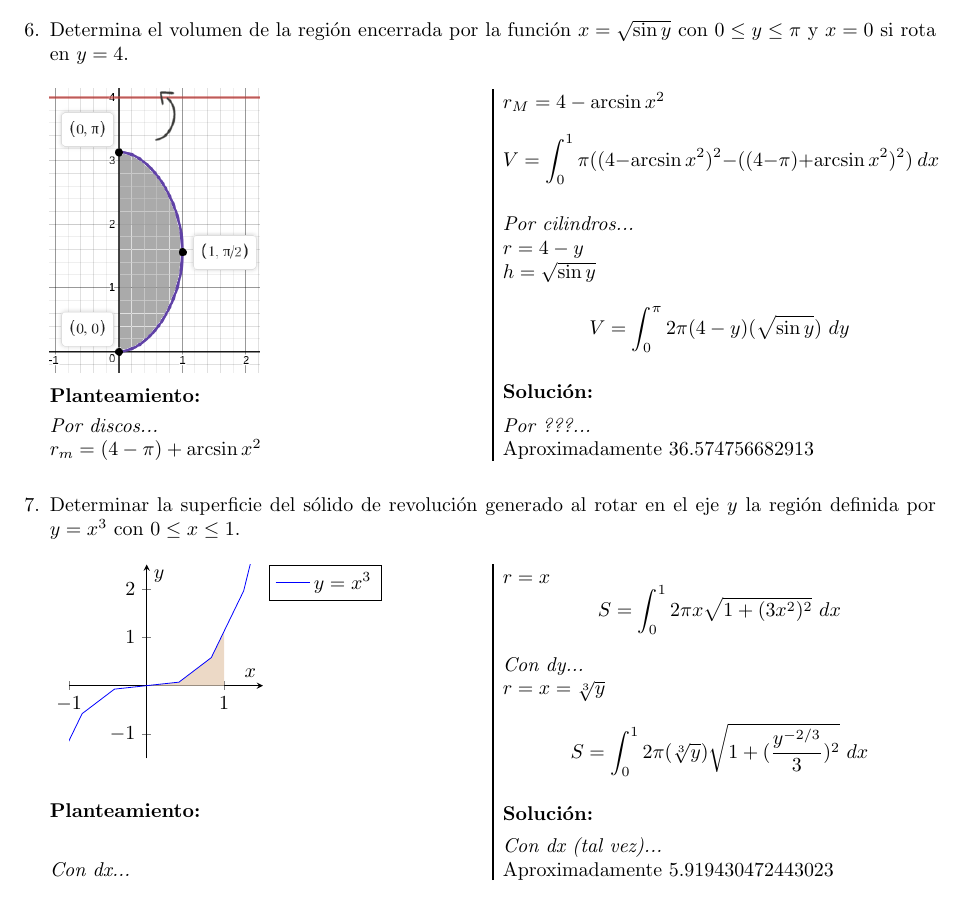
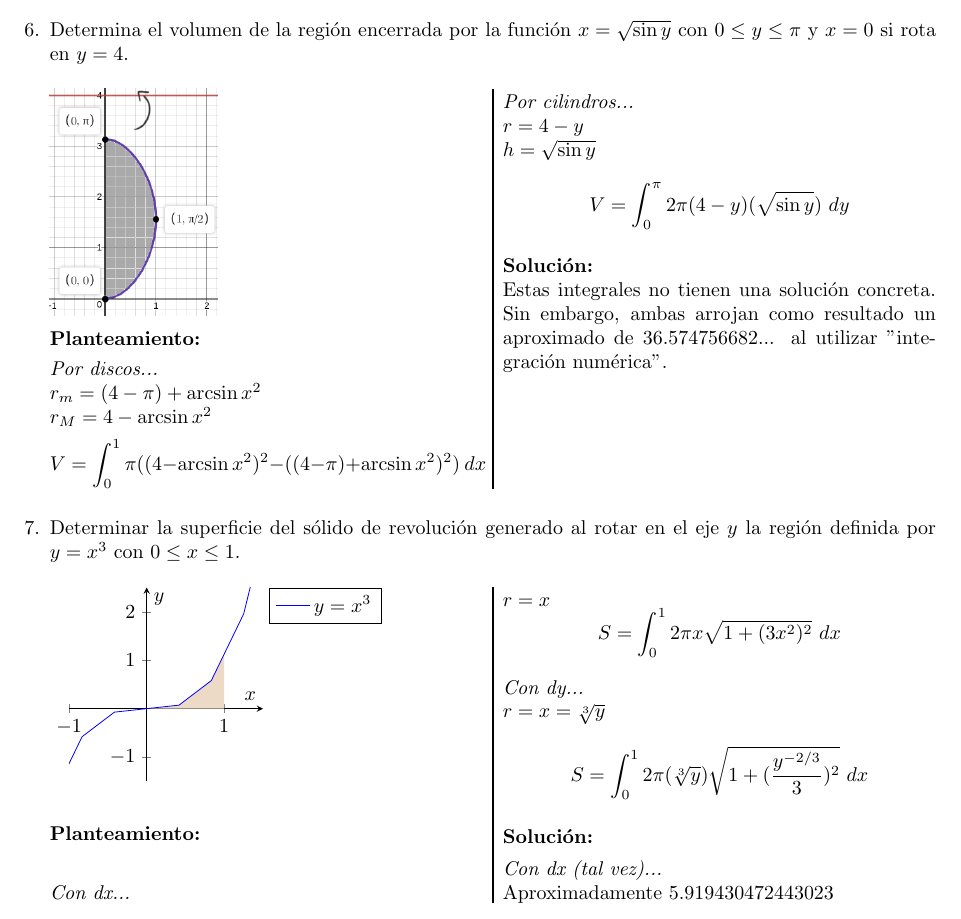
Before and after one commit to sebastianalamina/MCAII_2019-2_Examen2, a LaTeX problem sheet (Examen 2 - MCA2.tex): part of page 4 of 4, cut so that both start at the same text. Compiled offline with pdfLaTeX.

Commit message:
Ejercicio 6 - Solución. :D

```diff
--- a/Examen 2 - MCA2.tex
+++ b/Examen 2 - MCA2.tex
@@ -318,7 +318,7 @@ Aproximadamente 43.14453910929983
 \begin{multicols}{2}
 
 %Gráfica (6)
-\includegraphics[height=5cm]{Images/grafica5.png}
+\includegraphics[height=4cm]{Images/grafica5.png}
 
 %Planteamiento (6)
 \textbf{Planteamiento:}
@@ -334,10 +334,9 @@ $h = \sqrt{\sin y}$
 $$V = \int_{0}^{\pi} 2\pi (4-y) (\sqrt{\sin y})\ dy$$
 
 %Solución (6)
-\textbf{Solución:}
-
-\textit{Por ???...} \\
-Aproximadamente 36.574756682913
+\textbf{Solución:}\\
+Estas integrales no tienen una solución concreta. Sin embargo, ambas arrojan como resultado un
+aproximado de 36.574756682... al utilizar "integración numérica".
 
 \end{multicols}
 
```
Also changed, not shown: Examen 2 - MCA2.pdf.
